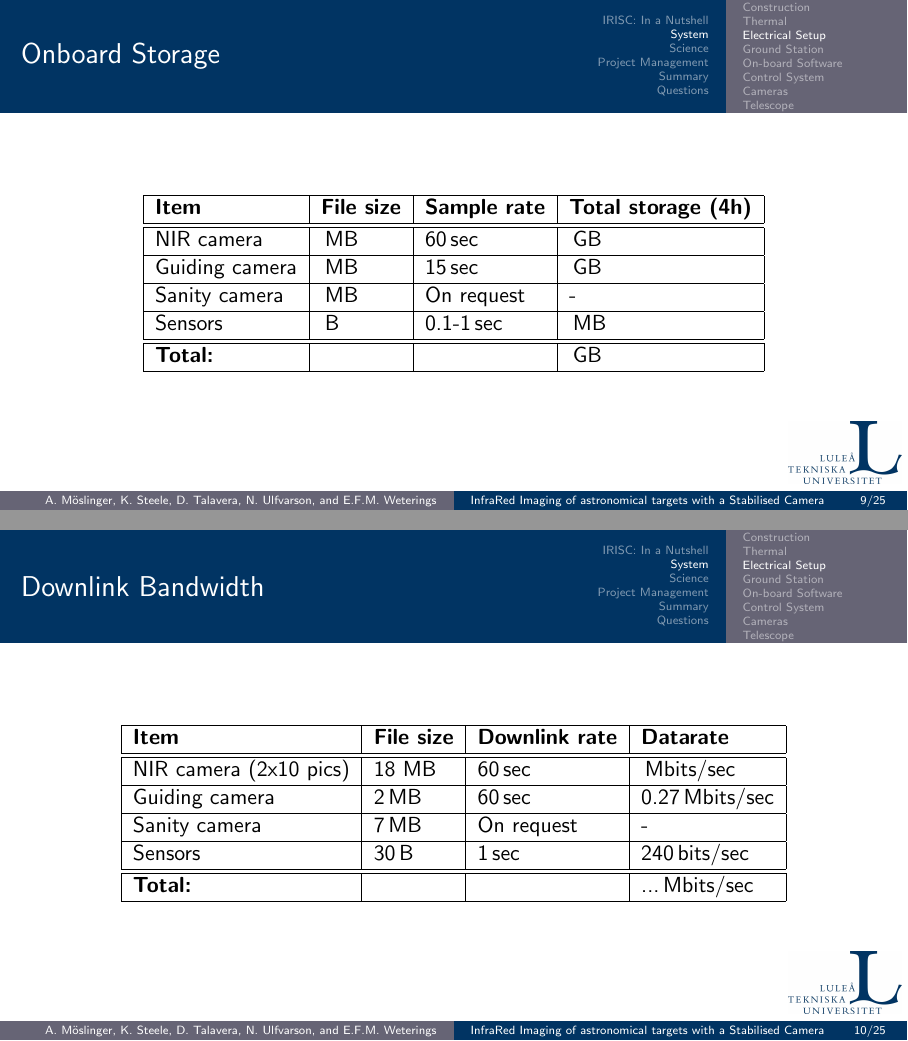
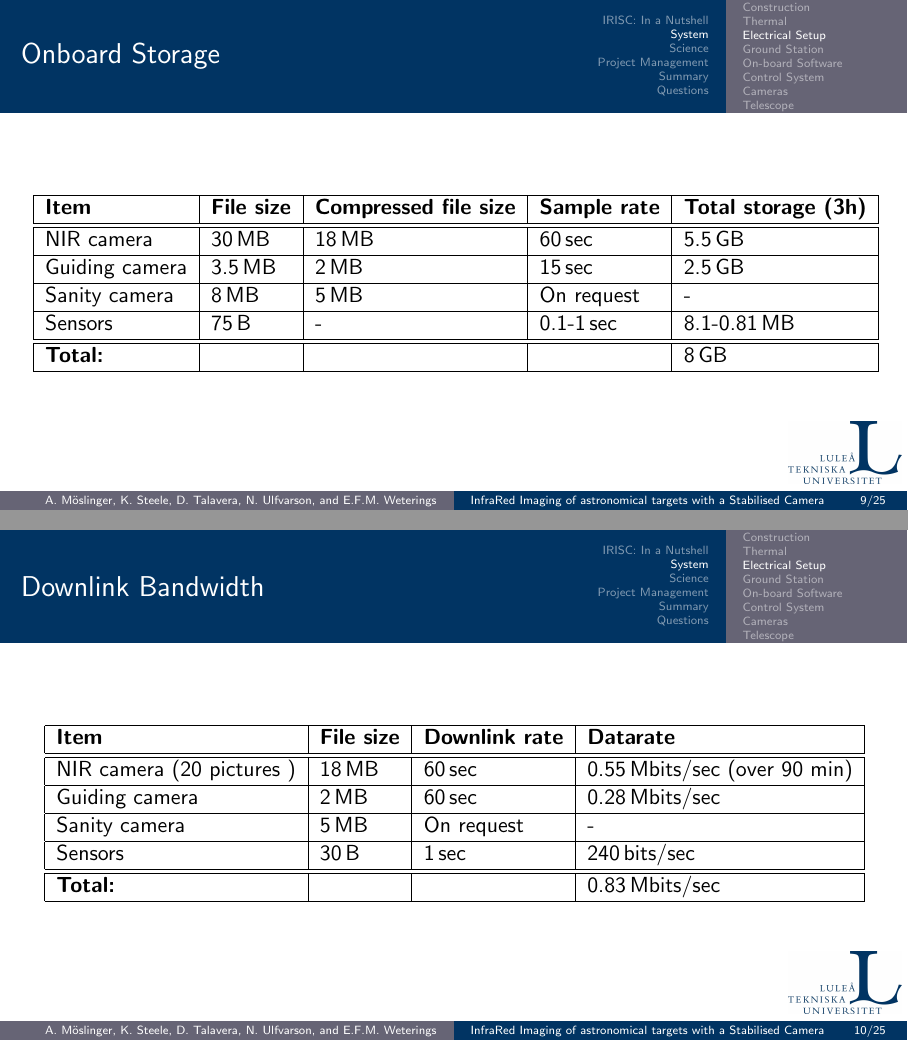
Before and after one commit to Rhaiko/IRISC-PDR, LaTeX slides (main.tex): pages 9 and 10 of 38, joined at a grey line. Compiled offline with pdfLaTeX.

Commit message:
Updated telemetry and storage

```diff
--- a/main.tex
+++ b/main.tex
@@ -149,15 +149,16 @@
 
 \begin{frame}[c]{Onboard Storage}
 \centering
-\begin{tabular}{| l | l | l | l |}
+\hspace*{-.5cm}
+\begin{tabular}{| l | l | l | l | l |}
 	\hline
-	\textbf{Item} & \textbf{File size} & \textbf{Sample rate} & \textbf{Total storage (4h)} \\\hline\hline
+	\textbf{Item} & \textbf{File size} & \textbf{Compressed file size} & \textbf{Sample rate} & \textbf{Total storage (3h)} \\\hline\hline
 
-	NIR camera		& \,MB & 60\,sec 	& \,GB \\\hline
-	Guiding camera	& \,MB & 15\,sec	& \,GB \\\hline
-	Sanity camera	& \,MB & On request & - \\\hline
-	Sensors			& \,B  & 0.1-1\,sec & \,MB \\\hline\hline
-	\textbf{Total:} &	   &			& \,GB \\\hline
+	NIR camera		& 30\,MB  & 18\,MB & 60\,sec 	 & 5.5\,GB \\\hline
+	Guiding camera	& 3.5\,MB & 2\,MB  & 15\,sec	 & 2.5\,GB \\\hline
+	Sanity camera	& 8\,MB   & 5\,MB  & On request  & - \\\hline
+	Sensors			& 75\,B   & -      & 0.1-1\,sec  & 8.1-0.81\,MB \\\hline\hline
+	\textbf{Total:} &	   	  &	       &	         & 8\,GB \\\hline
 
 
 \end{tabular}
@@ -165,15 +166,16 @@
 
 \begin{frame}[c]{Downlink Bandwidth}
 \centering
+\hspace*{-.3cm}
 \begin{tabular}{| l | l | l | l |}
 	\hline
 	\textbf{Item} & \textbf{File size} & \textbf{Downlink rate} & \textbf{Datarate} \\\hline\hline
 
-	NIR camera (2x10 pics) & 18 MB & 60\,sec & \,Mbits/sec \\\hline
-	Guiding camera	& 2\,MB	 & 60\,sec	& 0.27\,Mbits/sec \\\hline
-	Sanity camera	& 7\,MB  & On request & - \\\hline
-	Sensors			& 30\,B  & 1\,sec 	& 240\,bits/sec \\\hline\hline
-	\textbf{Total:} &		 & 			& ...\,Mbits/sec \\\hline
+	NIR camera (20 pictures ) & 18\,MB & 60\,sec & 0.55\,Mbits/sec (over 90 min) \\\hline
+	Guiding camera		   & 2\,MB	& 60\,sec	& 0.28\,Mbits/sec \\\hline
+	Sanity camera		   & 5\,MB  & On request& - \\\hline
+	Sensors				   & 30\,B  & 1\,sec 	& 240\,bits/sec \\\hline\hline
+	\textbf{Total:} 	   &		& 			& 0.83\,Mbits/sec \\\hline
 
 
 \end{tabular}
```
Also changed, not shown: main.tex (6 more changed lines).
